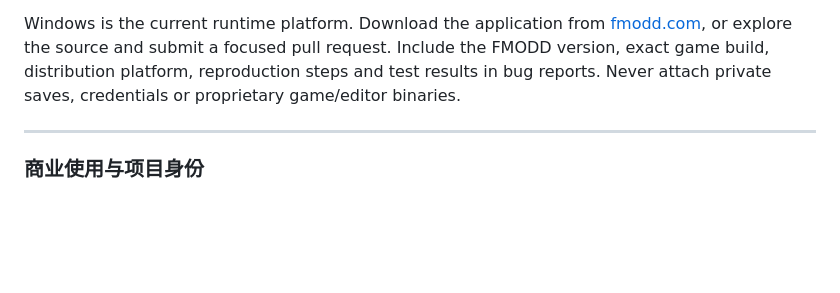
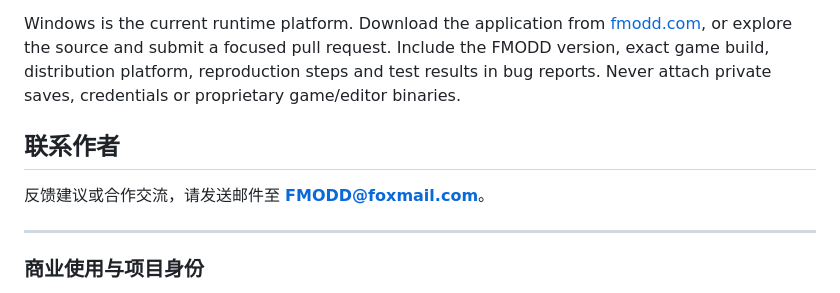
Before and after one commit to Kasnm1/football-manager-ODD, a Markdown page: README.zh-CN.md, the part around the change. Drawn GitHub-style; folded sections open; blank space fills up the shorter version.

```diff
--- a/README.zh-CN.md
+++ b/README.zh-CN.md
@@ -139,6 +139,10 @@ Windows is the current runtime platform. Download the application from [fmodd.co
 
 </details>
 
+## 联系作者
+
+反馈建议或合作交流，请发送邮件至 **[FMODD@foxmail.com](mailto:FMODD@foxmail.com)**。
+
 ---
 
 ### 商业使用与项目身份
```
Also changed, not shown: README.ko-KR.md (+4 -0 lines), README.md (+4 -0 lines).
